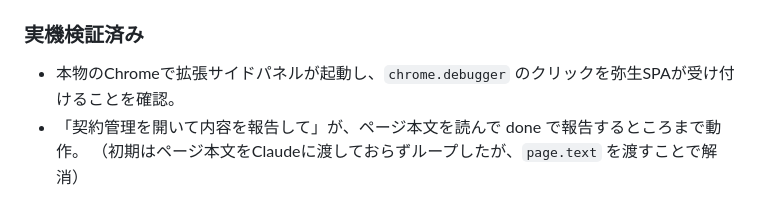
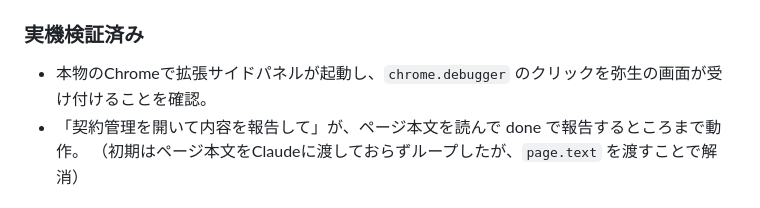
Before and after one commit to AkiraMatsumoto-github/Yayoi-Copilot, a Markdown page: docs/development-plan.md, the part around the change. Rendered like a GitHub page.

```diff
--- a/docs/development-plan.md
+++ b/docs/development-plan.md
@@ -19,7 +19,7 @@ browser-use + Electron 構成から、**Chrome拡張機能** 構成へ完全移
 - 依存から `browser-use` / `playwright` を削除。
 
 ### 実機検証済み
-- 本物のChromeで拡張サイドパネルが起動し、`chrome.debugger` のクリックを弥生SPAが受け付けることを確認。
+- 本物のChromeで拡張サイドパネルが起動し、`chrome.debugger` のクリックを弥生の画面が受け付けることを確認。
 - 「契約管理を開いて内容を報告して」が、ページ本文を読んで done で報告するところまで動作。
   （初期はページ本文をClaudeに渡しておらずループしたが、`page.text` を渡すことで解消）
 
```
Also changed, not shown: docs/design.md (+2 -2 lines), docs/recipe-design.md (added, +584 -0 lines).
